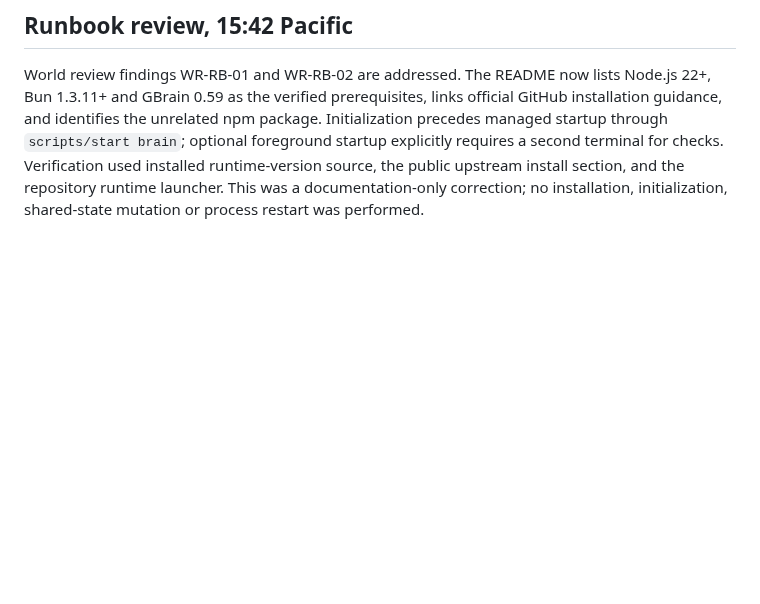
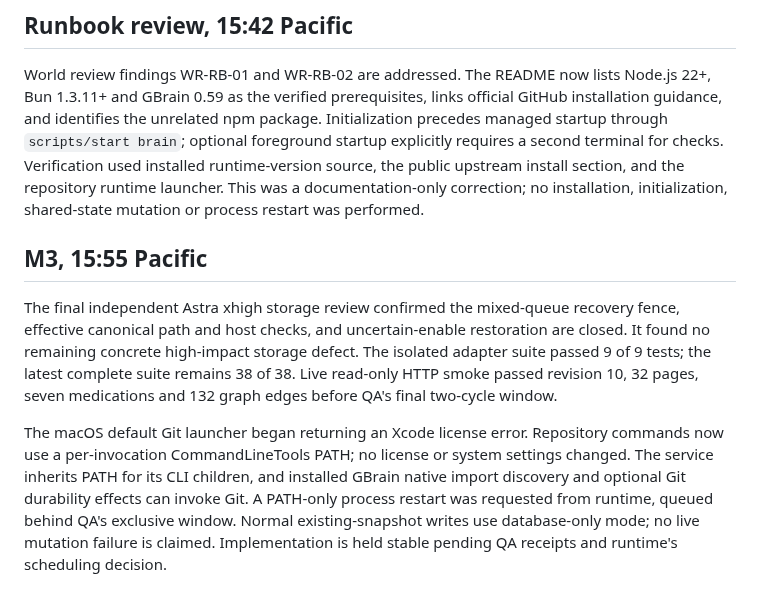
Before and after one commit to aemrebarut/care-circle, a Markdown page: services/brain/REVIEW.md, the part around the change. GitHub-like rendering; blank space fills up the shorter version.

Commit message:
docs(brain): record final storage review and M3 evidence

```diff
--- a/services/brain/REVIEW.md
+++ b/services/brain/REVIEW.md
@@ -50,3 +50,9 @@ Runtime loaded the reviewed build through `e171089` into owned brain PID 4515. E
 ## Runbook review, 15:42 Pacific
 
 World review findings WR-RB-01 and WR-RB-02 are addressed. The README now lists Node.js 22+, Bun 1.3.11+ and GBrain 0.59 as the verified prerequisites, links official GitHub installation guidance, and identifies the unrelated npm package. Initialization precedes managed startup through `scripts/start brain`; optional foreground startup explicitly requires a second terminal for checks. Verification used installed runtime-version source, the public upstream install section, and the repository runtime launcher. This was a documentation-only correction; no installation, initialization, shared-state mutation or process restart was performed.
+
+## M3, 15:55 Pacific
+
+The final independent Astra xhigh storage review confirmed the mixed-queue recovery fence, effective canonical path and host checks, and uncertain-enable restoration are closed. It found no remaining concrete high-impact storage defect. The isolated adapter suite passed 9 of 9 tests; the latest complete suite remains 38 of 38. Live read-only HTTP smoke passed revision 10, 32 pages, seven medications and 132 graph edges before QA's final two-cycle window.
+
+The macOS default Git launcher began returning an Xcode license error. Repository commands now use a per-invocation CommandLineTools PATH; no license or system settings changed. The service inherits PATH for its CLI children, and installed GBrain native import discovery and optional Git durability effects can invoke Git. A PATH-only process restart was requested from runtime, queued behind QA's exclusive window. Normal existing-snapshot writes use database-only mode; no live mutation failure is claimed. Implementation is held stable pending QA receipts and runtime's scheduling decision.
```
Also changed, not shown: services/brain/CODEMAP.md (+2 -0 lines).
